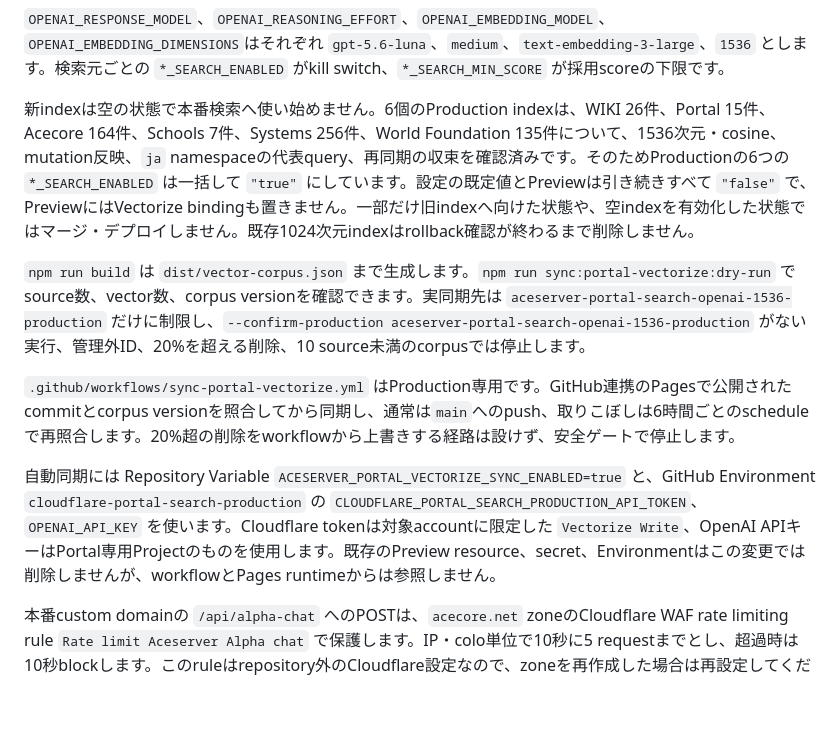
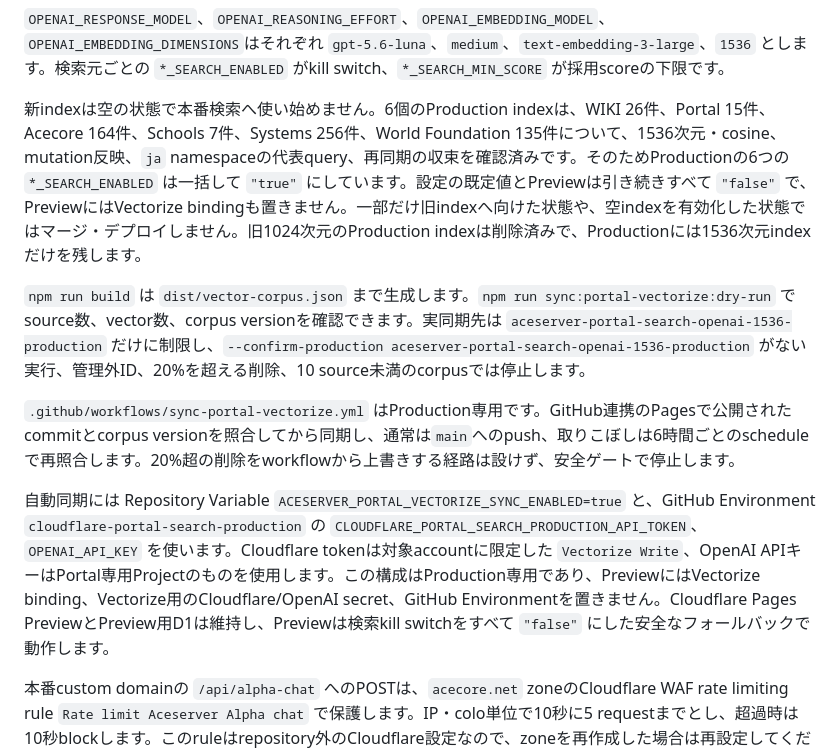
Before and after one commit to acecore-systems/aceserver-portal, a Markdown page: README.md, the part around the change. GitHub-like rendering; blank space fills up the shorter version.

Commit message:
docs: Vectorize本番専用構成を更新

```diff
--- a/README.md
+++ b/README.md
@@ -90,13 +90,13 @@ Production には次の1536次元indexをbindingします。
 
 `OPENAI_RESPONSE_MODEL`、`OPENAI_REASONING_EFFORT`、`OPENAI_EMBEDDING_MODEL`、`OPENAI_EMBEDDING_DIMENSIONS`はそれぞれ `gpt-5.6-luna`、`medium`、`text-embedding-3-large`、`1536` とします。検索元ごとの `*_SEARCH_ENABLED` がkill switch、`*_SEARCH_MIN_SCORE` が採用scoreの下限です。
 
-新indexは空の状態で本番検索へ使い始めません。6個のProduction indexは、WIKI 26件、Portal 15件、Acecore 164件、Schools 7件、Systems 256件、World Foundation 135件について、1536次元・cosine、mutation反映、`ja` namespaceの代表query、再同期の収束を確認済みです。そのためProductionの6つの `*_SEARCH_ENABLED` は一括して `"true"` にしています。設定の既定値とPreviewは引き続きすべて `"false"` で、PreviewにはVectorize bindingも置きません。一部だけ旧indexへ向けた状態や、空indexを有効化した状態ではマージ・デプロイしません。既存1024次元indexはrollback確認が終わるまで削除しません。
+新indexは空の状態で本番検索へ使い始めません。6個のProduction indexは、WIKI 26件、Portal 15件、Acecore 164件、Schools 7件、Systems 256件、World Foundation 135件について、1536次元・cosine、mutation反映、`ja` namespaceの代表query、再同期の収束を確認済みです。そのためProductionの6つの `*_SEARCH_ENABLED` は一括して `"true"` にしています。設定の既定値とPreviewは引き続きすべて `"false"` で、PreviewにはVectorize bindingも置きません。一部だけ旧indexへ向けた状態や、空indexを有効化した状態ではマージ・デプロイしません。旧1024次元のProduction indexは削除済みで、Productionには1536次元indexだけを残します。
 
 `npm run build` は `dist/vector-corpus.json` まで生成します。`npm run sync:portal-vectorize:dry-run` でsource数、vector数、corpus versionを確認できます。実同期先は `aceserver-portal-search-openai-1536-production` だけに制限し、`--confirm-production aceserver-portal-search-openai-1536-production` がない実行、管理外ID、20%を超える削除、10 source未満のcorpusでは停止します。
 
 `.github/workflows/sync-portal-vectorize.yml` はProduction専用です。GitHub連携のPagesで公開されたcommitとcorpus versionを照合してから同期し、通常は`main`へのpush、取りこぼしは6時間ごとのscheduleで再照合します。20%超の削除をworkflowから上書きする経路は設けず、安全ゲートで停止します。
 
-自動同期には Repository Variable `ACESERVER_PORTAL_VECTORIZE_SYNC_ENABLED=true` と、GitHub Environment `cloudflare-portal-search-production` の `CLOUDFLARE_PORTAL_SEARCH_PRODUCTION_API_TOKEN`、`OPENAI_API_KEY` を使います。Cloudflare tokenは対象accountに限定した `Vectorize Write`、OpenAI APIキーはPortal専用Projectのものを使用します。既存のPreview resource、secret、Environmentはこの変更では削除しませんが、workflowとPages runtimeからは参照しません。
+自動同期には Repository Variable `ACESERVER_PORTAL_VECTORIZE_SYNC_ENABLED=true` と、GitHub Environment `cloudflare-portal-search-production` の `CLOUDFLARE_PORTAL_SEARCH_PRODUCTION_API_TOKEN`、`OPENAI_API_KEY` を使います。Cloudflare tokenは対象accountに限定した `Vectorize Write`、OpenAI APIキーはPortal専用Projectのものを使用します。この構成はProduction専用であり、PreviewにはVectorize binding、Vectorize用のCloudflare/OpenAI secret、GitHub Environmentを置きません。Cloudflare Pages PreviewとPreview用D1は維持し、Previewは検索kill switchをすべて `"false"` にした安全なフォールバックで動作します。
 
 本番custom domainの `/api/alpha-chat` へのPOSTは、`acecore.net` zoneのCloudflare WAF rate limiting rule `Rate limit Aceserver Alpha chat` で保護します。IP・colo単位で10秒に5 requestまでとし、超過時は10秒blockします。このruleはrepository外のCloudflare設定なので、zoneを再作成した場合は再設定してください。`pages.dev` のpreview URLはこのzone-level ruleの対象外です。
 
```
